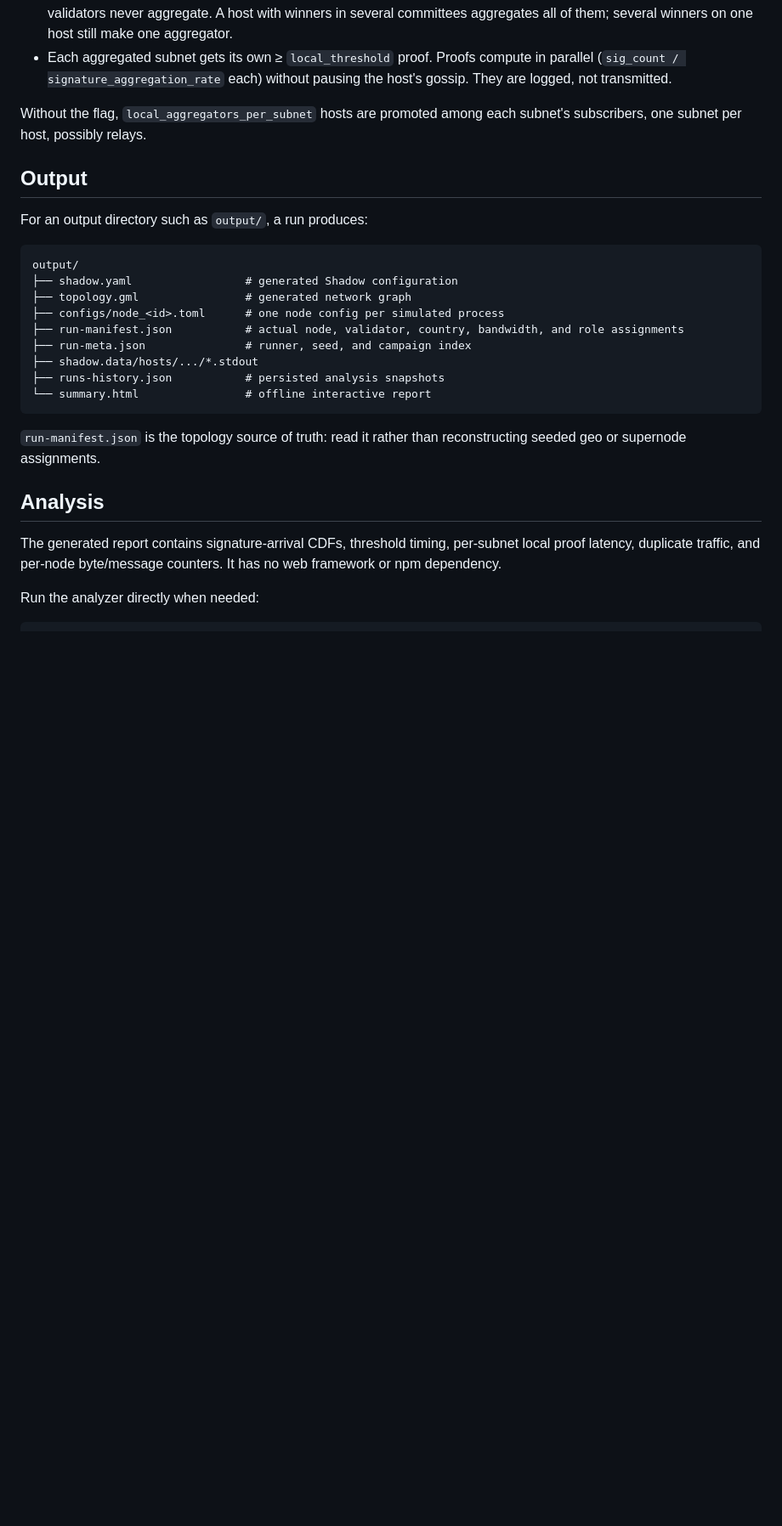
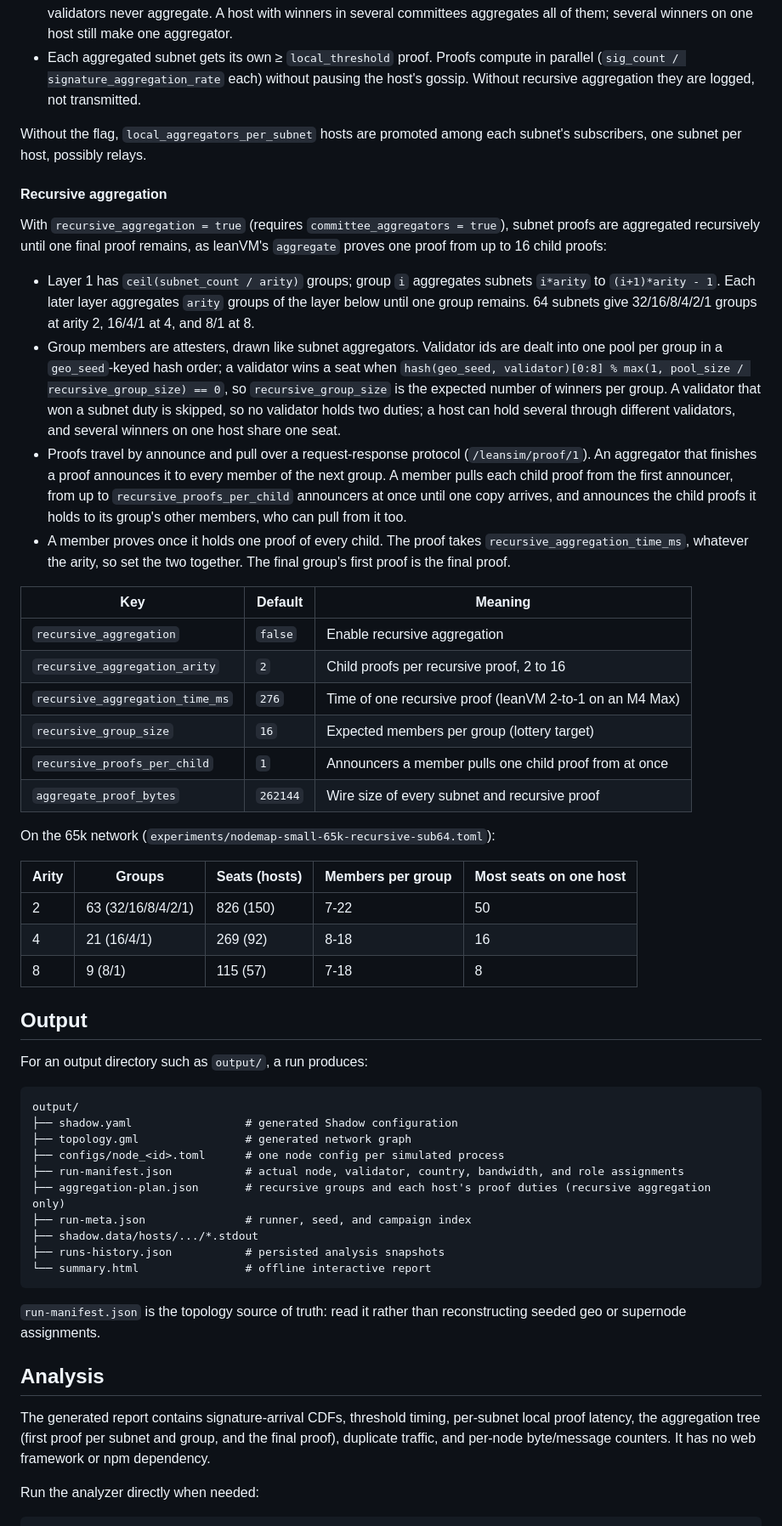
Before and after one commit to kamilsa/leansim, a Markdown page: README.md, the part around the change. Shown at 85% size. Drawn GitHub-style; blank space fills up the shorter version.

Commit message:
Document recursive aggregation

```diff
--- a/README.md
+++ b/README.md
@@ -179,10 +179,54 @@ Ethereum's committee model:
   aggregates all of them; several winners on one host still make one aggregator.
 - Each aggregated subnet gets its own ≥ `local_threshold` proof. Proofs compute in
   parallel (`sig_count / signature_aggregation_rate` each) without pausing the
-  host's gossip. They are logged, not transmitted.
+  host's gossip. Without recursive aggregation they are logged, not transmitted.
 
 Without the flag, `local_aggregators_per_subnet` hosts are promoted among each
 subnet's subscribers, one subnet per host, possibly relays.
+
+#### Recursive aggregation
+
+With `recursive_aggregation = true` (requires `committee_aggregators = true`), subnet
+proofs are aggregated recursively until one final proof remains, as leanVM's
+`aggregate` proves one proof from up to 16 child proofs:
+
+- Layer 1 has `ceil(subnet_count / arity)` groups; group `i` aggregates subnets
+  `i*arity` to `(i+1)*arity - 1`. Each later layer aggregates `arity` groups of the
+  layer below until one group remains. 64 subnets give 32/16/8/4/2/1 groups at
+  arity 2, 16/4/1 at 4, and 8/1 at 8.
+- Group members are attesters, drawn like subnet aggregators. Validator ids are
+  dealt into one pool per group in a `geo_seed`-keyed hash order; a validator wins a
+  seat when `hash(geo_seed, validator)[0:8] % max(1, pool_size / recursive_group_size) == 0`,
+  so `recursive_group_size` is the expected number of winners per group. A validator
+  that won a subnet duty is skipped, so no validator holds two duties; a host can
+  hold several through different validators, and several winners on one host share
+  one seat.
+- Proofs travel by announce and pull over a request-response protocol
+  (`/leansim/proof/1`). An aggregator that finishes a proof announces it to every
+  member of the next group. A member pulls each child proof from the first
+  announcer, from up to `recursive_proofs_per_child` announcers at once until one
+  copy arrives, and announces the child proofs it holds to its group's other
+  members, who can pull from it too.
+- A member proves once it holds one proof of every child. The proof takes
+  `recursive_aggregation_time_ms`, whatever the arity, so set the two together.
+  The final group's first proof is the final proof.
+
+| Key | Default | Meaning |
+|---|---|---|
+| `recursive_aggregation` | `false` | Enable recursive aggregation |
+| `recursive_aggregation_arity` | `2` | Child proofs per recursive proof, 2 to 16 |
+| `recursive_aggregation_time_ms` | `276` | Time of one recursive proof (leanVM 2-to-1 on an M4 Max) |
+| `recursive_group_size` | `16` | Expected members per group (lottery target) |
+| `recursive_proofs_per_child` | `1` | Announcers a member pulls one child proof from at once |
+| `aggregate_proof_bytes` | `262144` | Wire size of every subnet and recursive proof |
+
+On the 65k network (`experiments/nodemap-small-65k-recursive-sub64.toml`):
+
+| Arity | Groups | Seats (hosts) | Members per group | Most seats on one host |
+|---|---|---|---|---|
+| 2 | 63 (32/16/8/4/2/1) | 826 (150) | 7-22 | 50 |
+| 4 | 21 (16/4/1) | 269 (92) | 8-18 | 16 |
+| 8 | 9 (8/1) | 115 (57) | 7-18 | 8 |
 
 ## Output
 
@@ -194,6 +238,7 @@ output/
 ├── topology.gml                # generated network graph
 ├── configs/node_<id>.toml      # one node config per simulated process
 ├── run-manifest.json           # actual node, validator, country, bandwidth, and role assignments
+├── aggregation-plan.json       # recursive groups and each host's proof duties (recursive aggregation only)
 ├── run-meta.json               # runner, seed, and campaign index
 ├── shadow.data/hosts/.../*.stdout
 ├── runs-history.json           # persisted analysis snapshots
@@ -206,7 +251,8 @@ reconstructing seeded geo or supernode assignments.
 ## Analysis
 
 The generated report contains signature-arrival CDFs, threshold timing,
-per-subnet local proof latency, duplicate traffic, and
+per-subnet local proof latency, the aggregation tree (first proof per subnet and
+group, and the final proof), duplicate traffic, and
 per-node byte/message counters. It has no web framework or npm dependency.
 
 Run the analyzer directly when needed:
```
